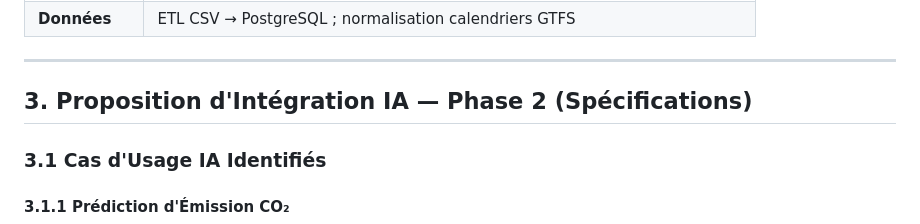
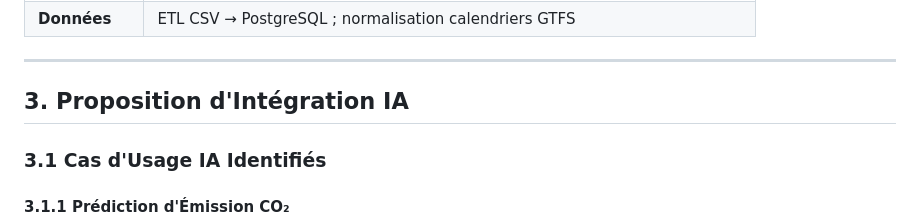
Before and after one commit to jeromehtz/MsprDS, a Markdown page: README.md, the part around the change. GitHub-like rendering.

Commit message:
Update section title for AI Integration Proposal

```diff
--- a/README.md
+++ b/README.md
@@ -34,7 +34,7 @@ MSPR (Mobilité Soutenable en Pôles Régionaux) est une plateforme de données
 
 ---
 
-## 3. Proposition d'Intégration IA — Phase 2 (Spécifications)
+## 3. Proposition d'Intégration IA
 
 ### 3.1 Cas d'Usage IA Identifiés
 
```
